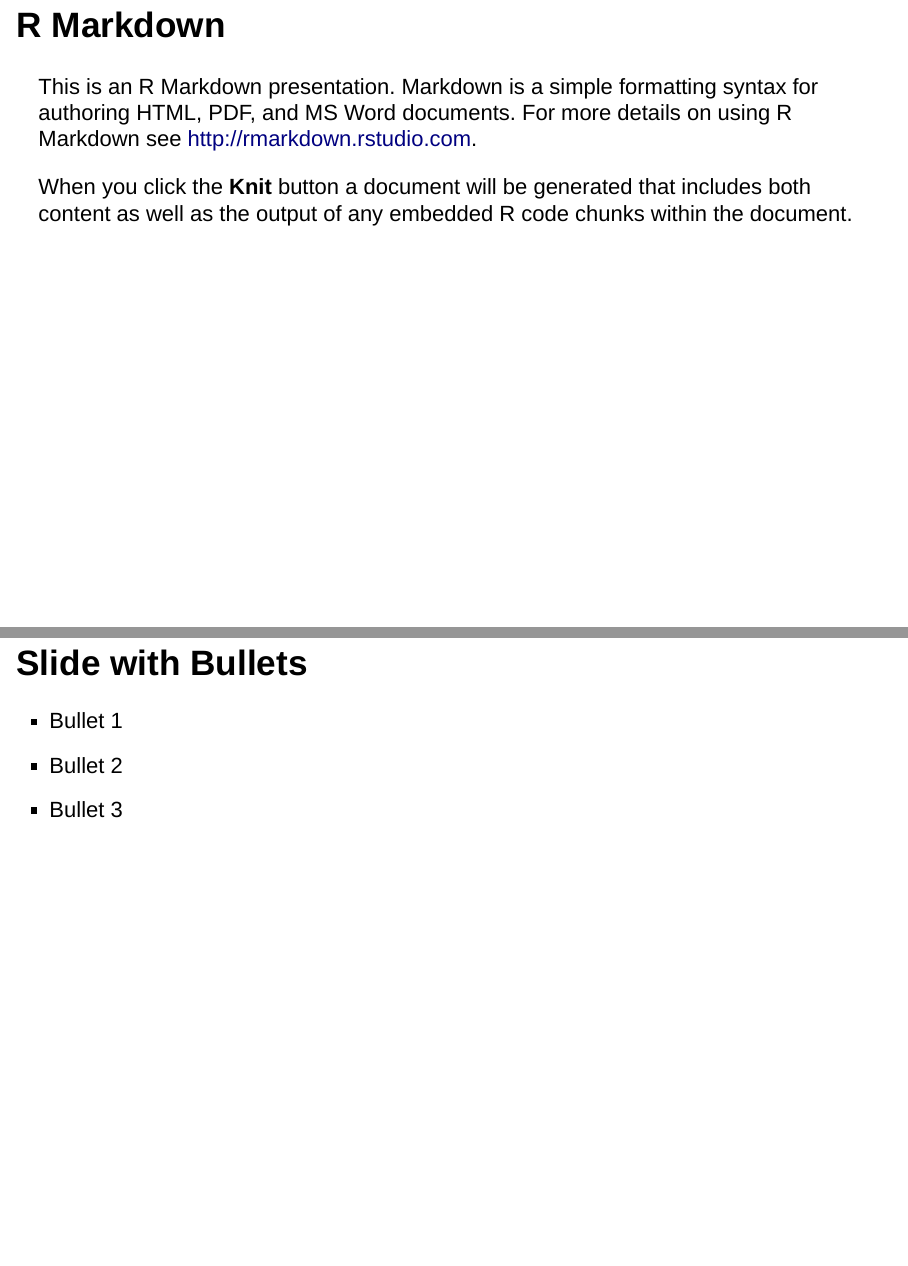
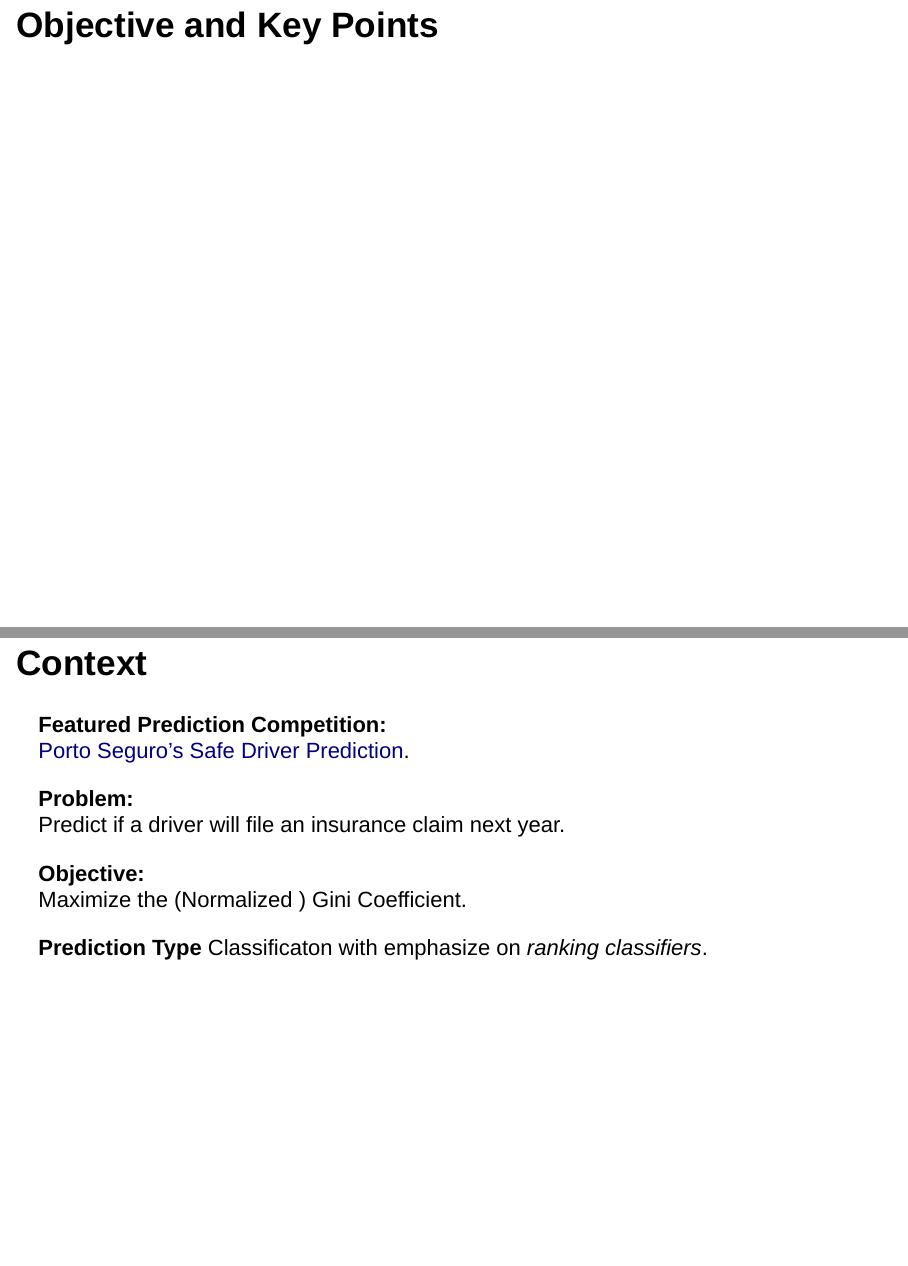
Before and after one commit to data-science-competitions/Kaggle-Safe-Driver-Prediction, an R Markdown document (notebooks/presentation.Rmd): pages 2 and 3 of 6 before the commit and pages 2 and 3 of 10 after it, joined at a grey line. Rendered offline with R 4.5, knitr and Pandoc, with nearby package versions; drawn as Slidy slides in place of the format the file asks for.

Commit message:
add presentation narrative

````diff
--- a/notebooks/presentation.Rmd
+++ b/notebooks/presentation.Rmd
@@ -3,21 +3,27 @@ title: 'The Gini Coefficient under Binary Classification Problems'
 subtitle: 'Theory and Practice'
 author: "Harel Lustiger"
 date: "October, 2017"
-output: ioslides_presentation
+output:
+  ioslides_presentation:
+    highlight: tango
 ---
 
 ```{r setup, include=FALSE}
 knitr::opts_chunk$set(echo = FALSE)
 ```
 
-## R Markdown
+# Objective and Key Points
 
-This is an R Markdown presentation. Markdown is a simple formatting syntax for authoring HTML, PDF, and MS Word documents. For more details on using R Markdown see <http://rmarkdown.rstudio.com>.
+## Context
 
-When you click the **Knit** button a document will be generated that includes both content as well as the output of any embedded R code chunks within the document.
+**Featured Prediction Competition:**
+[Porto Seguro’s Safe Driver Prediction](https://www.kaggle.com/c/porto-seguro-safe-driver-prediction).
 
-## Slide with Bullets
+**Problem:**
+Predict if a driver will file an insurance claim next year.
 
-- Bullet 1
-- Bullet 2
-- Bullet 3
+**Objective:**
+Maximize the (Normalized ) Gini Coefficient.
+
+**Prediction Type**
+Classificaton with emphasize on *ranking classifiers*.
````
Also changed, not shown: notebooks/presentation.Rmd (31 more changed lines).
